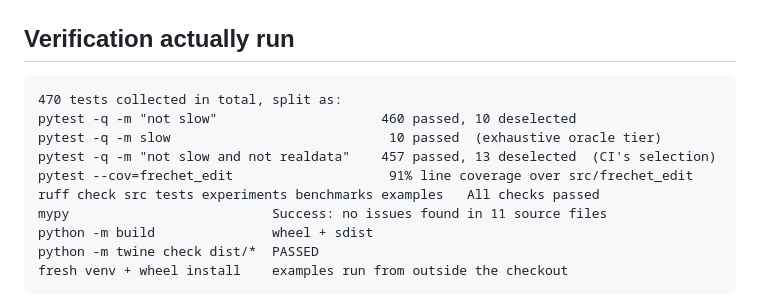
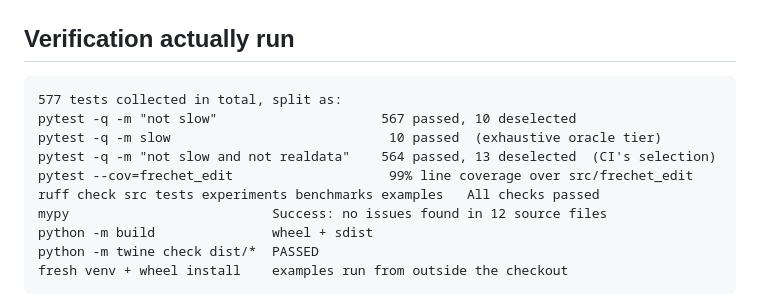
Before and after one commit to joass1/frechet-edit, a Markdown page: docs/reviews/STATUS.md, the part around the change. Drawn GitHub-style.

Commit message:
docs: refresh the verification block to current measured numbers
It still claimed 470 tests, 91 percent coverage and 11 source modules, which
were the figures before the dimension lift, the boundary coverage and the
rejection-path tests landed. Now 577 collected, 99 percent, 12 modules.

Every line in that block was re-run rather than edited to match: fast and slow
tiers, ruff, mypy, build, twine check, and a fresh-venv wheel install that
computes the erratum witness, verifies it, and exercises 5-D insertion from
outside the checkout. A verification block that is not itself verified is worse
than no block at all.

````diff
--- a/docs/reviews/STATUS.md
+++ b/docs/reviews/STATUS.md
@@ -22,13 +22,13 @@ green the test suite is. A passing suite is evidence, not a signoff.
 ## Verification actually run
 
 ```
-470 tests collected in total, split as:
-pytest -q -m "not slow"                     460 passed, 10 deselected
+577 tests collected in total, split as:
+pytest -q -m "not slow"                     567 passed, 10 deselected
 pytest -q -m slow                            10 passed  (exhaustive oracle tier)
-pytest -q -m "not slow and not realdata"    457 passed, 13 deselected  (CI's selection)
-pytest --cov=frechet_edit                    91% line coverage over src/frechet_edit
+pytest -q -m "not slow and not realdata"    564 passed, 13 deselected  (CI's selection)
+pytest --cov=frechet_edit                    99% line coverage over src/frechet_edit
 ruff check src tests experiments benchmarks examples   All checks passed
-mypy                          Success: no issues found in 11 source files
+mypy                          Success: no issues found in 12 source files
 python -m build               wheel + sdist
 python -m twine check dist/*  PASSED
 fresh venv + wheel install    examples run from outside the checkout
````
